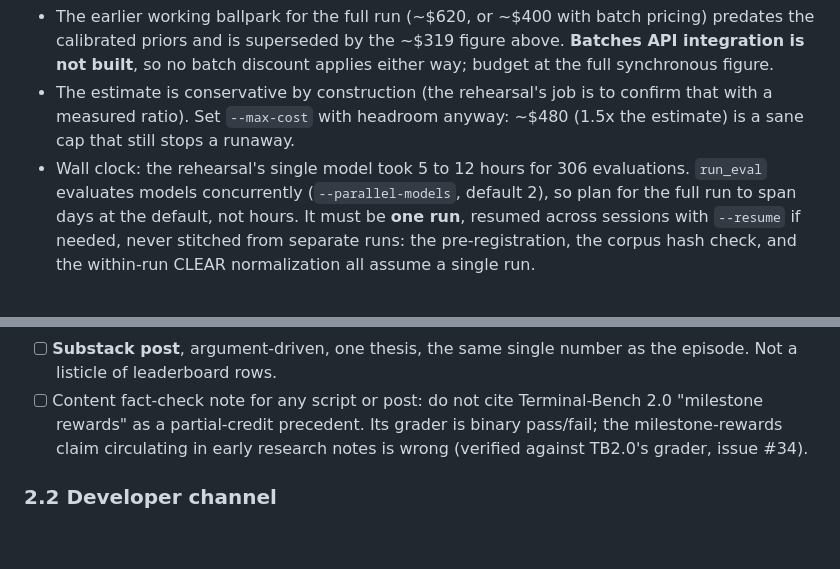
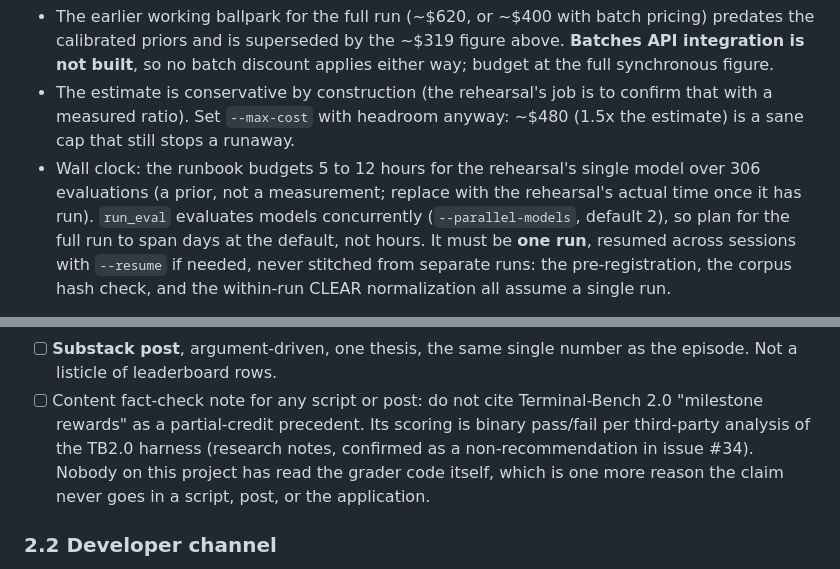
Before and after one commit to conorbronsdon/cot-bench, a Markdown page: docs/launch-playbook.md, 2 parts joined by grey strips. Drawn GitHub-style; blank space fills up the shorter version.

Commit message:
Playbook: claims-accuracy fixes from adversarial review
Two overstated claims corrected:
- Wall-clock figure was phrased as a measurement ("took 5 to 12 hours");
  the rehearsal has not run, so it is the runbook's budget prior. Rephrased.
- TB2.0 milestone-rewards fact-check claimed verification "against TB2.0's
  grader"; the actual source is third-party analysis of the harness
  (research notes + issue #34), and the grader code has not been read.
  Restated with honest provenance.

Everything else verified against code/workflows/research docs: cost table
reproduced exactly from eval.cost.estimate_run_cost (total $319.38, public
$288.07, per-model figures match to the cent), gate thresholds trace to
docs/rehearsal-runbook.md, artifact/parquet fields to eval/artifacts.py and
scripts/run_eval.py, Pages config to the live API (build_type workflow,
site serving 200).

Co-Authored-By: Claude Fable 5 <noreply@anthropic.com>

```diff
--- a/docs/launch-playbook.md
+++ b/docs/launch-playbook.md
@@ -117,8 +117,9 @@ Notes on this number:
 - The estimate is conservative by construction (the rehearsal's job is to
   confirm that with a measured ratio). Set `--max-cost` with headroom anyway:
   ~$480 (1.5x the estimate) is a sane cap that still stops a runaway.
-- Wall clock: the rehearsal's single model took 5 to 12 hours for 306
-  evaluations. `run_eval` evaluates models concurrently
+- Wall clock: the runbook budgets 5 to 12 hours for the rehearsal's single
+  model over 306 evaluations (a prior, not a measurement; replace with the
+  rehearsal's actual time once it has run). `run_eval` evaluates models concurrently
   (`--parallel-models`, default 2), so plan for the full run to span days at
   the default, not hours. It must be **one run**, resumed across sessions with
   `--resume` if needed, never stitched from separate runs: the
@@ -224,8 +225,10 @@ run results, not the already-spent repo-hardening story.
   as the episode. Not a listicle of leaderboard rows.
 - [ ] Content fact-check note for any script or post: do not cite
   Terminal-Bench 2.0 "milestone rewards" as a partial-credit precedent. Its
-  grader is binary pass/fail; the milestone-rewards claim circulating in
-  early research notes is wrong (verified against TB2.0's grader, issue #34).
+  scoring is binary pass/fail per third-party analysis of the TB2.0 harness
+  (research notes, confirmed as a non-recommendation in issue #34). Nobody on
+  this project has read the grader code itself, which is one more reason the
+  claim never goes in a script, post, or the application.
 
 ### 2.2 Developer channel
 
```
